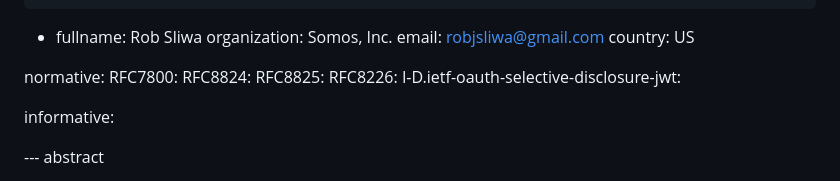
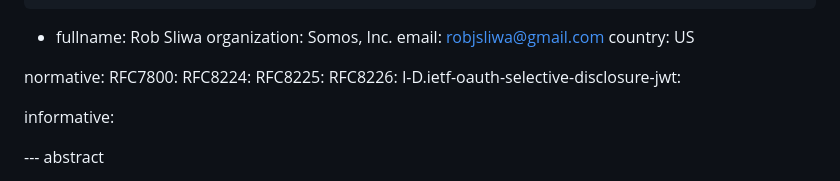
Before and after one commit to appliedbits/draft-wendt-stir-vesper, a Markdown page: draft-wendt-stir-vesper.md, the part around the change. Drawn GitHub-style.

Commit message:
update RFC references

```diff
--- a/draft-wendt-stir-vesper.md
+++ b/draft-wendt-stir-vesper.md
@@ -37,8 +37,8 @@ author:
 
 normative:
   RFC7800:
-  RFC8824:
-  RFC8825:
+  RFC8224:
+  RFC8225:
   RFC8226:
   I-D.ietf-oauth-selective-disclosure-jwt:
 
```
